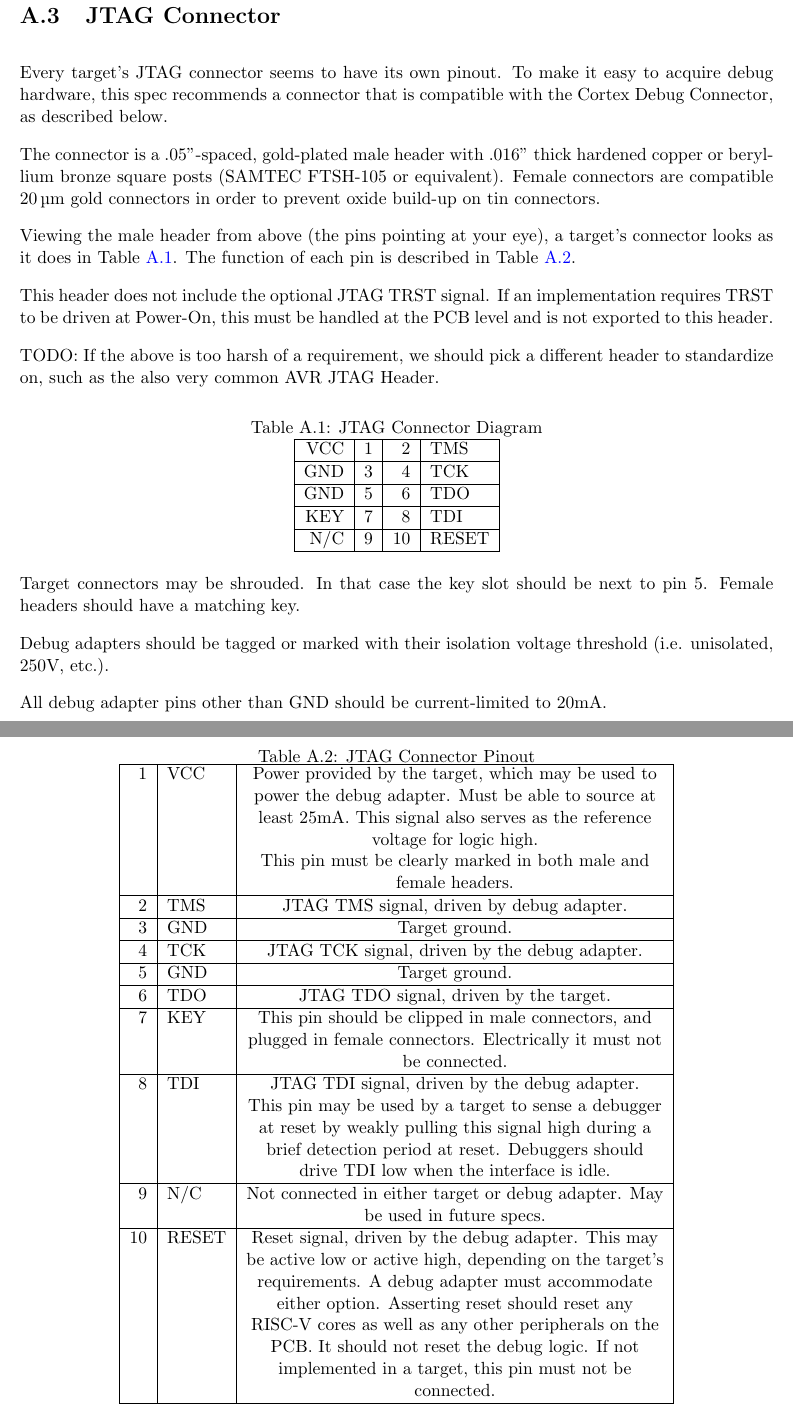
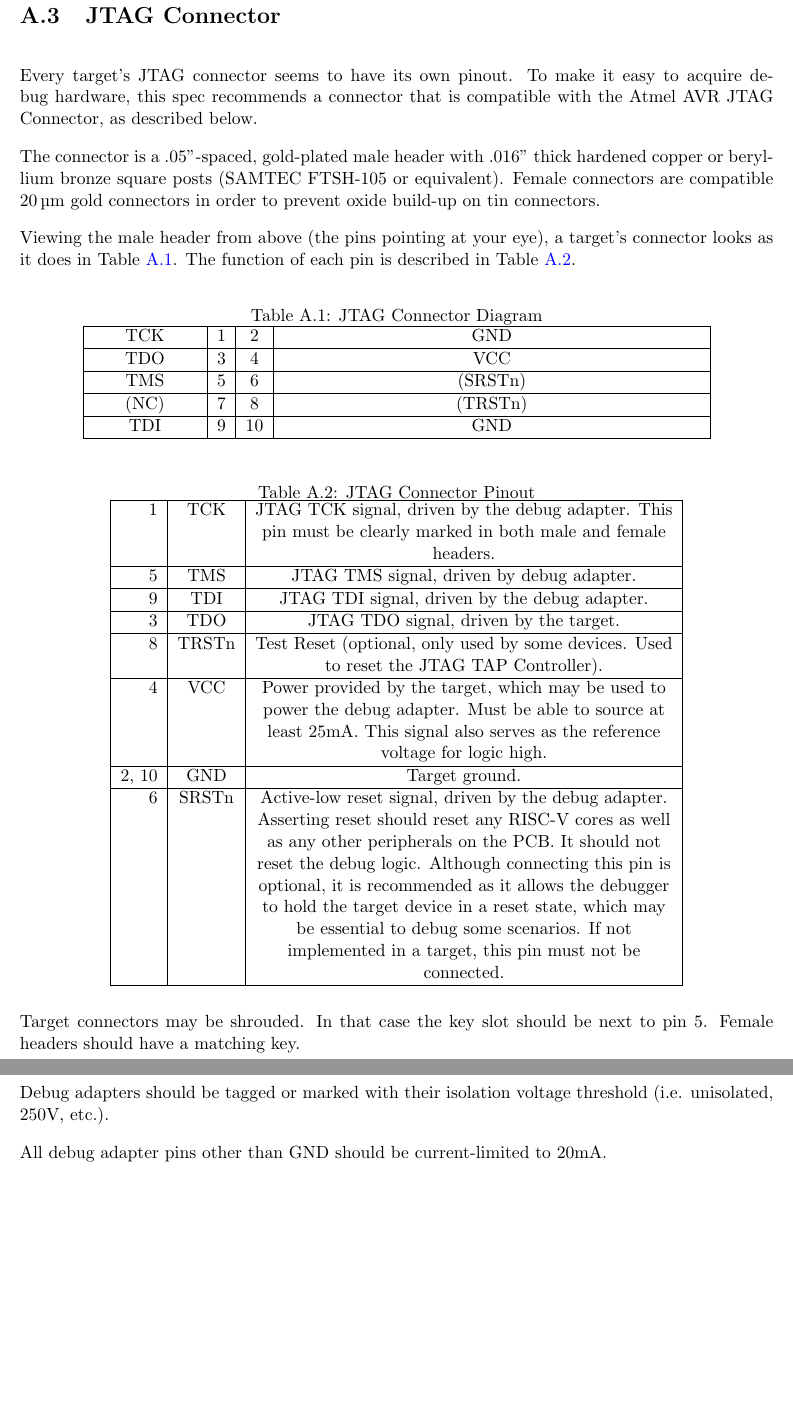
Before and after one commit to riscv/riscv-debug-spec, a LaTeX book (riscv-debug-spec.tex, which reads jtagdtm.tex): two parts of pages 34 and 35 of 51, joined at a grey line, cut so that both start at the same text, the shorter picture padded with empty space. Compiled offline with pdfLaTeX; a LaTeX package or settings file that is missing is left out.

Commit message:
jtag: Change specified JTAG pinout from Coretex to AVR, to provide for TRSTn option.

```diff
--- a/jtagdtm.tex
+++ b/jtagdtm.tex
@@ -35,7 +35,7 @@ Unimplemented instructions must select the BYPASS register.
 
 Every target's JTAG connector seems to have its own pinout. To make it easy to
 acquire debug hardware, this spec recommends a connector that is compatible
-with the Cortex Debug Connector, as described below.
+with the Atmel AVR JTAG Connector, as described below.
 
 The connector is a .05"-spaced, gold-plated male header with .016" thick
 hardened copper or beryllium bronze square posts (SAMTEC FTSH-105 or
@@ -46,28 +46,21 @@ Viewing the male header from above (the pins pointing at your eye), a target's
 connector looks as it does in Table~\ref{tab:header}. The function of each pin
 is described in Table~\ref{tab:pinout}.
 
-This header does not include the optional JTAG TRST signal. If an implementation
-requires TRST to be driven at Power-On, this must be handled at the
-PCB level and is not exported to this header.
-
-TODO: If the above is too harsh of a requirement, we should pick a different header to
-standardize on, such as the also very common AVR JTAG Header.
-
 \begin{table}[htp]
     \centering
     \caption{JTAG Connector Diagram}
     \label{tab:header}
-    \begin{tabulary}{\textwidth}{|r|r|r|l|}
+    \begin{tabulary}{\textwidth}{|R|c|c|L|}
         \hline
-        VCC & 1 & 2 & TMS \\
+        TCK & 1 & 2 & GND \\
         \hline
-        GND & 3 & 4 & TCK \\
+        TDO & 3 & 4 & VCC \\
         \hline
-        GND & 5 & 6 & TDO \\
+        TMS & 5 & 6 & (SRSTn) \\
         \hline
-        KEY & 7 & 8 & TDI \\
+        (NC) & 7 & 8 & (TRSTn) \\
         \hline
-        N/C & 9 & 10 & RESET \\
+        TDI & 9 & 10 & GND \\
         \hline
     \end{tabulary}
 \end{table}
@@ -76,41 +69,33 @@ standardize on, such as the also very common AVR JTAG Header.
     \centering
     \caption{JTAG Connector Pinout}
     \label{tab:pinout}
-    \begin{tabulary}{\textwidth}{|r|l|L|}
+    \begin{tabulary}{\textwidth}{|r|c|L|}
       \hline
-        1 & VCC & Power provided by the target, which may be used to power the
-        debug adapter. Must be able to source at least 25mA. This signal also
-        serves as the reference voltage for logic high.
-
+      1 & TCK & JTAG TCK signal, driven by the debug adapter.
       This pin must be clearly marked in both male and female headers.\\
       \hline
-        2 & TMS & JTAG TMS signal, driven by debug adapter. \\
+      5 & TMS & JTAG TMS signal, driven by debug adapter. \\
       \hline
-        3 & GND & Target ground. \\
+      9 & TDI & JTAG TDI signal, driven by the debug adapter. \\
       \hline
-        4 & TCK & JTAG TCK signal, driven by the debug adapter. \\
+      3 & TDO & JTAG TDO signal, driven by the target. \\
       \hline
-        5 & GND & Target ground. \\
+      8 & TRSTn & Test Reset (optional, only used by some devices. Used to reset the JTAG TAP Controller).\\
       \hline
-        6 & TDO & JTAG TDO signal, driven by the target. \\
+      4 & VCC & Power provided by the target, which may be used to power the
+      debug adapter. Must be able to source at least 25mA.
+      This signal also
+      serves as the reference voltage for logic high. \\
       \hline
-        7 & KEY & This pin should be clipped in male connectors, and plugged in
-        female connectors. Electrically it must not be connected. \\
+      2, 10 & GND & Target ground. \\
       \hline
-        8 & TDI & JTAG TDI signal, driven by the debug adapter.
-
-        This pin may be used by a target to sense a debugger at reset by weakly
-        pulling this signal high during a brief detection period at reset.
-        Debuggers should drive TDI low when the interface is idle. \\
-        \hline
-        9 & N/C & Not connected in either target or debug adapter. May be used
-        in future specs. \\
-        \hline
-        10 & RESET & Reset signal, driven by the debug adapter. This may be
-        active low or active high, depending on the target's requirements. A
-        debug adapter must accommodate either option. Asserting reset should
+      6 & SRSTn & Active-low reset signal, driven by the debug adapter.
+      Asserting reset should
       reset any RISC-V cores as well as any other peripherals on the PCB.
       It should not reset the debug logic.
+      Although connecting this pin is optional, it is recommended as it allows
+      the debugger to hold the target device in a reset state, which may be essential
+      to debug some scenarios.
       If not implemented in a target, this pin must not be connected. \\
       \hline
     \end{tabulary}
```
Lines whose indentation alone changed are shown as unchanged.
